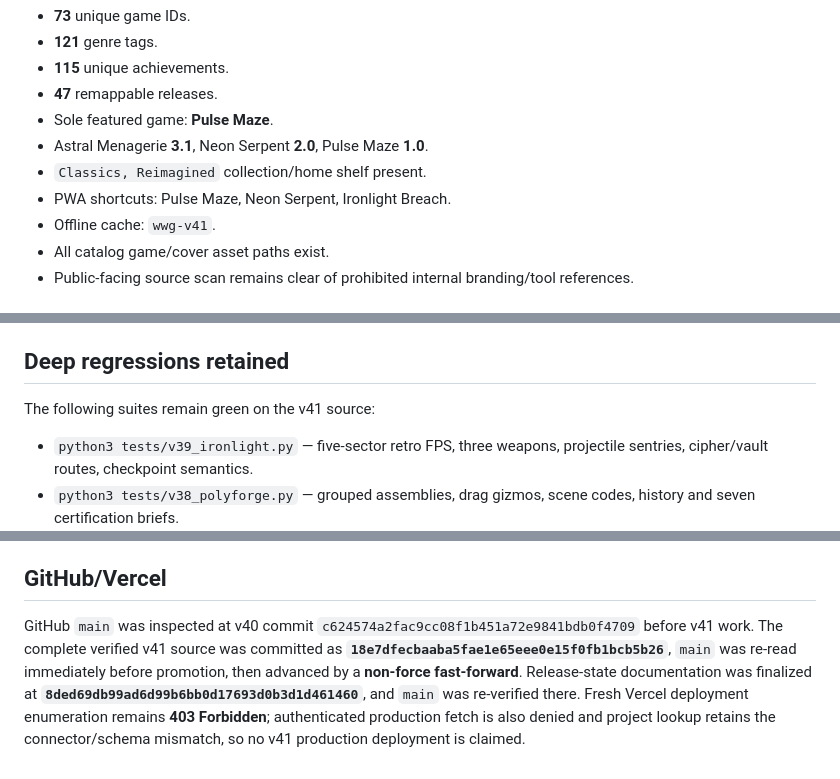
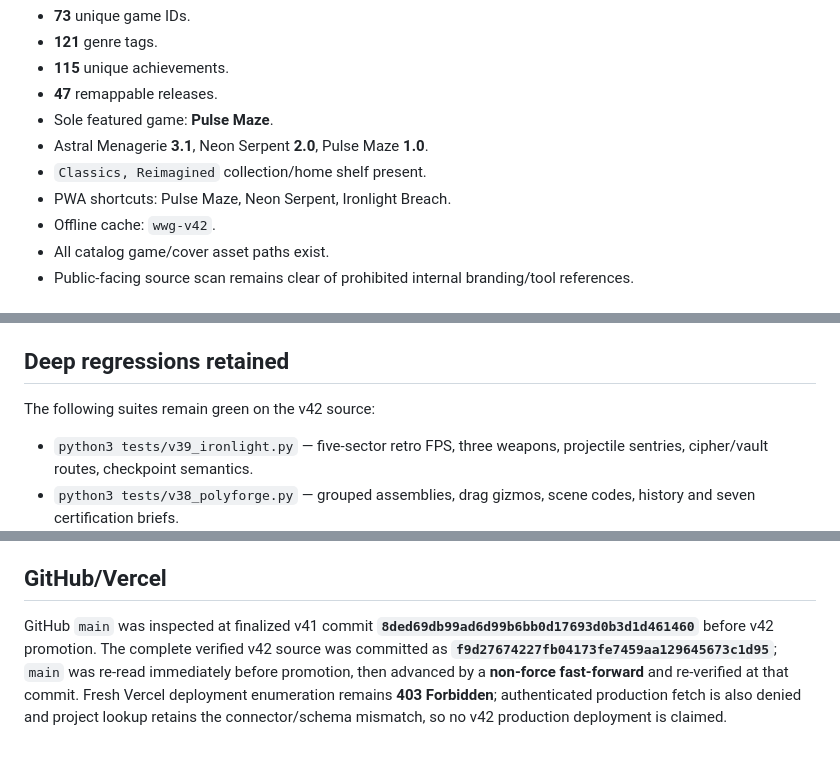
Before and after one commit to ArchitectIndustries/World-Wide-Games, a Markdown page: TEST_REPORT.md, 3 parts joined by grey strips. GitHub-like rendering.

Commit message:
WorldWideGames v42 release state

```diff
--- a/TEST_REPORT.md
+++ b/TEST_REPORT.md
@@ -93,7 +93,7 @@ The failure was reproduced and fixed at two concrete input boundaries:
 - Astral Menagerie **3.1**, Neon Serpent **2.0**, Pulse Maze **1.0**.
 - `Classics, Reimagined` collection/home shelf present.
 - PWA shortcuts: Pulse Maze, Neon Serpent, Ironlight Breach.
-- Offline cache: `wwg-v41`.
+- Offline cache: `wwg-v42`.
 - All catalog game/cover asset paths exist.
 - Public-facing source scan remains clear of prohibited internal branding/tool references.
 
@@ -113,7 +113,7 @@ The failure was reproduced and fixed at two concrete input boundaries:
 
 ## Deep regressions retained
 
-The following suites remain green on the v41 source:
+The following suites remain green on the v42 source:
 
 - `python3 tests/v39_ironlight.py` — five-sector retro FPS, three weapons, projectile sentries, cipher/vault routes, checkpoint semantics.
 - `python3 tests/v38_polyforge.py` — grouped assemblies, drag gizmos, scene codes, history and seven certification briefs.
@@ -132,4 +132,4 @@ The `agent-browser` CLI required by the preferred dev-server verification workfl
 
 ## GitHub/Vercel
 
-GitHub `main` was inspected at v40 commit `c624574a2fac9cc08f1b451a72e9841bdb0f4709` before v41 work. The complete verified v41 source was committed as **`18e7dfecbaaba5fae1e65eee0e15f0fb1bcb5b26`**, `main` was re-read immediately before promotion, then advanced by a **non-force fast-forward**. Release-state documentation was finalized at **`8ded69db99ad6d99b6bb0d17693d0b3d1d461460`**, and `main` was re-verified there. Fresh Vercel deployment enumeration remains **403 Forbidden**; authenticated production fetch is also denied and project lookup retains the connector/schema mismatch, so no v41 production deployment is claimed.
+GitHub `main` was inspected at finalized v41 commit **`8ded69db99ad6d99b6bb0d17693d0b3d1d461460`** before v42 promotion. The complete verified v42 source was committed as **`f9d27674227fb04173fe7459aa129645673c1d95`**; `main` was re-read immediately before promotion, then advanced by a **non-force fast-forward** and re-verified at that commit. Fresh Vercel deployment enumeration remains **403 Forbidden**; authenticated production fetch is also denied and project lookup retains the connector/schema mismatch, so no v42 production deployment is claimed.
```
Also changed, not shown: PROJECT_STATE.md (+7 -8 lines).
